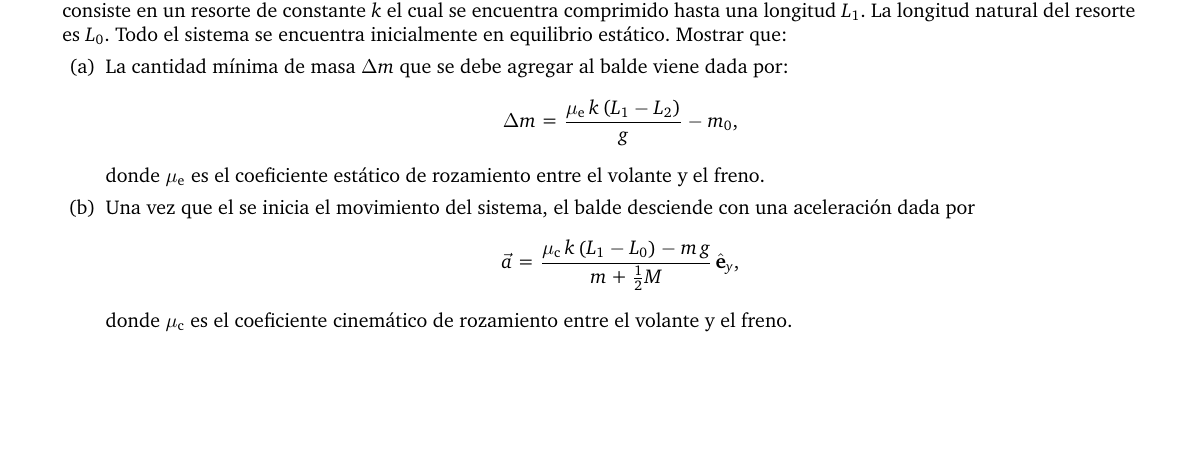
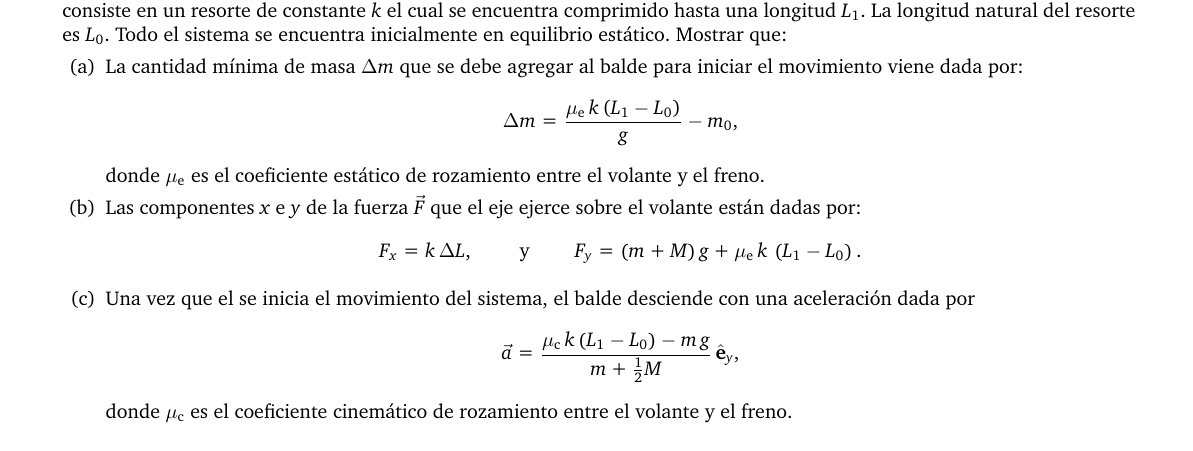
Before and after one commit to santiagohluna/Clases_Fisica_III, a LaTeX problem sheet (Examenes/2024/R1P2C2024.tex): part of page 2 of 2, cut so that both start at the same text, the shorter picture padded with empty space. Compiled offline with pdfLaTeX.

Commit message:
Se hicieron algunas correcciones en el enunciado del ejercicio 3

```diff
--- a/Examenes/2024/R1P2C2024.tex
+++ b/Examenes/2024/R1P2C2024.tex
@@ -163,7 +163,8 @@
 
     \question \label{ej:volante_freno} Un volante de masa $M$ y radio $R$ puede girar libremente y sin rozamiento alrededor de un eje horizontal que pasa por su centro geométrico, el cual se indica con el punto $O$ de la Figura~\ref{fig:volante_freno}. Una cuerda arrollada a la circunferencia del volante une a este último con un balde de masa $m_0$. El volante se considera un cuerpo rígido cuyo momento de inercia es $I = \dfrac{1}{2} \, M \, R^2$, mientras que el balde se asume como una masa puntual. Al mismo tiempo, el volante está en contacto con un freno que consiste en un resorte de constante $k$ el cual se encuentra comprimido hasta una longitud $L_1$. La longitud natural del resorte es $L_0$. Todo el sistema se encuentra inicialmente en equilibrio estático. Mostrar que:
     \begin{parts}
-        \part La cantidad mínima de masa $\Delta m$ que se debe agregar al balde viene dada por: $$ \Delta m = \frac{\mu_\text{e} \, k \left(L_1 - L_2\right)}{g} - m_0, $$ donde $\mu_\text{e}$ es el coeficiente estático de rozamiento entre el volante y el freno.
+        \part La cantidad mínima de masa $\Delta m$ que se debe agregar al balde para iniciar el movimiento viene dada por: $$ \Delta m = \frac{\mu_\text{e} \, k \left(L_1 - L_0\right)}{g} - m_0, $$ donde $\mu_\text{e}$ es el coeficiente estático de rozamiento entre el volante y el freno.
+        \part Las componentes $x$ e $y$ de la fuerza $\vec{F}$ que el eje ejerce sobre el volante están dadas por: $$ F_x = k \, \Delta L, \qquad \text{ y } \qquad F_y = \left(m + M\right) g + \mu_\text{e} \, k \, \left(L_1 - L_0\right).$$
         \part Una vez que el se inicia el movimiento del sistema, el balde desciende con una aceleración dada por $$ \vec{a} = \frac{\mu_\text{c} \, k \left(L_1-L_0\right) - m \, g}{m+\frac{1}{2}M} \, \ver{e}_y,$$  donde $\mu_\text{c}$ es el coeficiente cinemático de rozamiento entre el volante y el freno.
     \end{parts}
 
```
Also changed, not shown: Examenes/2024/R1P2C2024.pdf.
